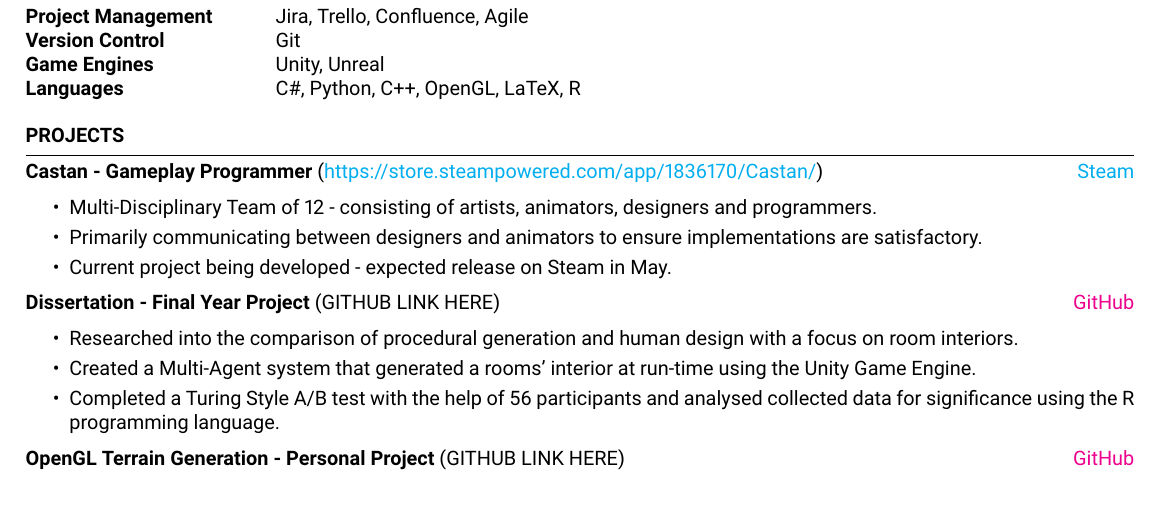
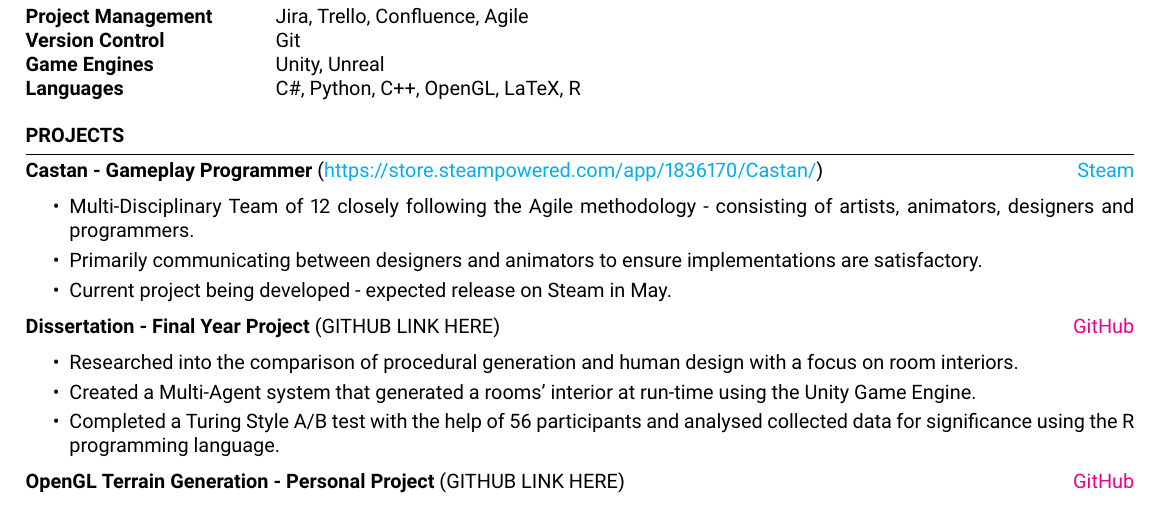
Before and after one commit to thomasoleary/cv, a LaTeX CV (cv.tex): part of the page, cut so that both start at the same text. Compiled offline with pdfLaTeX.

Commit message:
Changed sentence in Castan sectino

```diff
--- a/cv.tex
+++ b/cv.tex
@@ -57,7 +57,7 @@
 \item \textbf{Castan - Gameplay Programmer} {(\href{https://store.steampowered.com/app/1836170/Castan/}{https://store.steampowered.com/app/1836170/Castan/})} \hfill \href{https://store.steampowered.com/app/1836170/Castan/}{Steam}
 \begin{itemize}
     \itemsep -3pt {}
-        \item Multi-Disciplinary Team of 12 - consisting of artists, animators, designers and programmers.
+        \item Multi-Disciplinary Team of 12 closely following the Agile methodology - consisting of artists, animators, designers and programmers.
         \item Primarily communicating between designers and animators to ensure implementations are satisfactory.
         \item Current project being developed - expected release on Steam in May.
 \end{itemize}
```
Also changed, not shown: cv.pdf, 1 other file.
